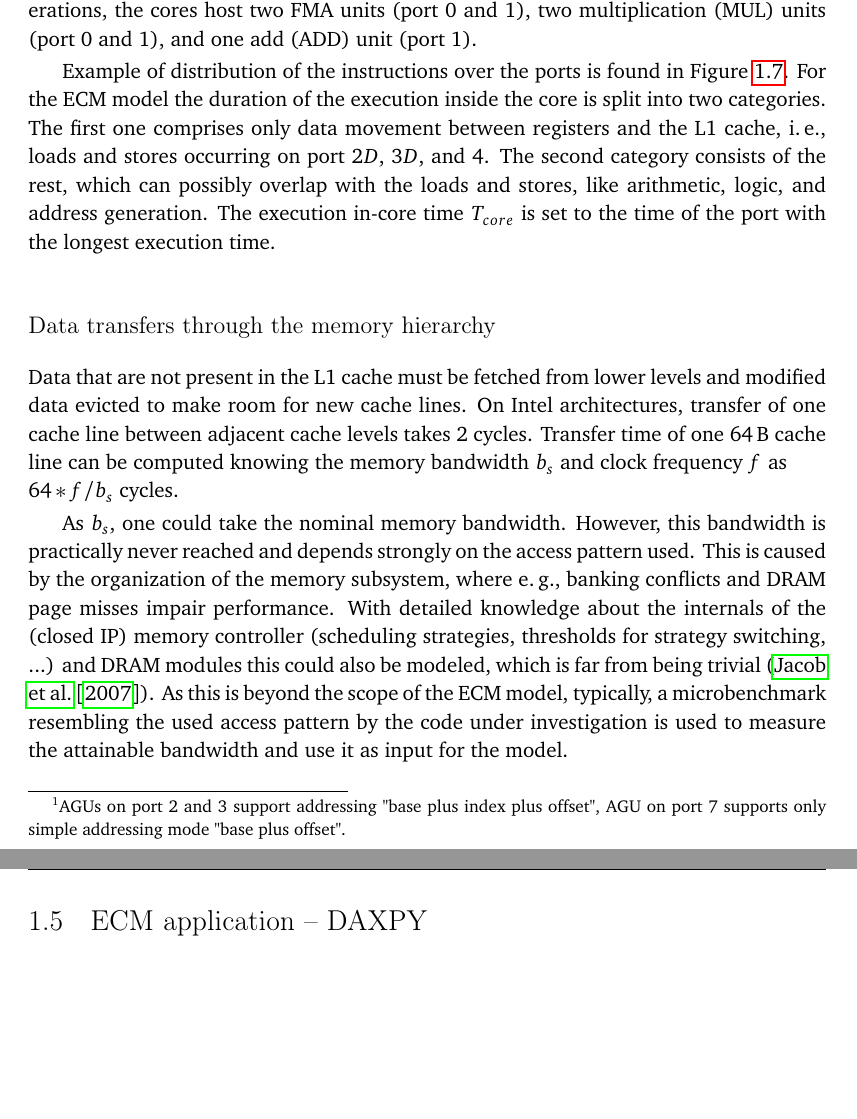
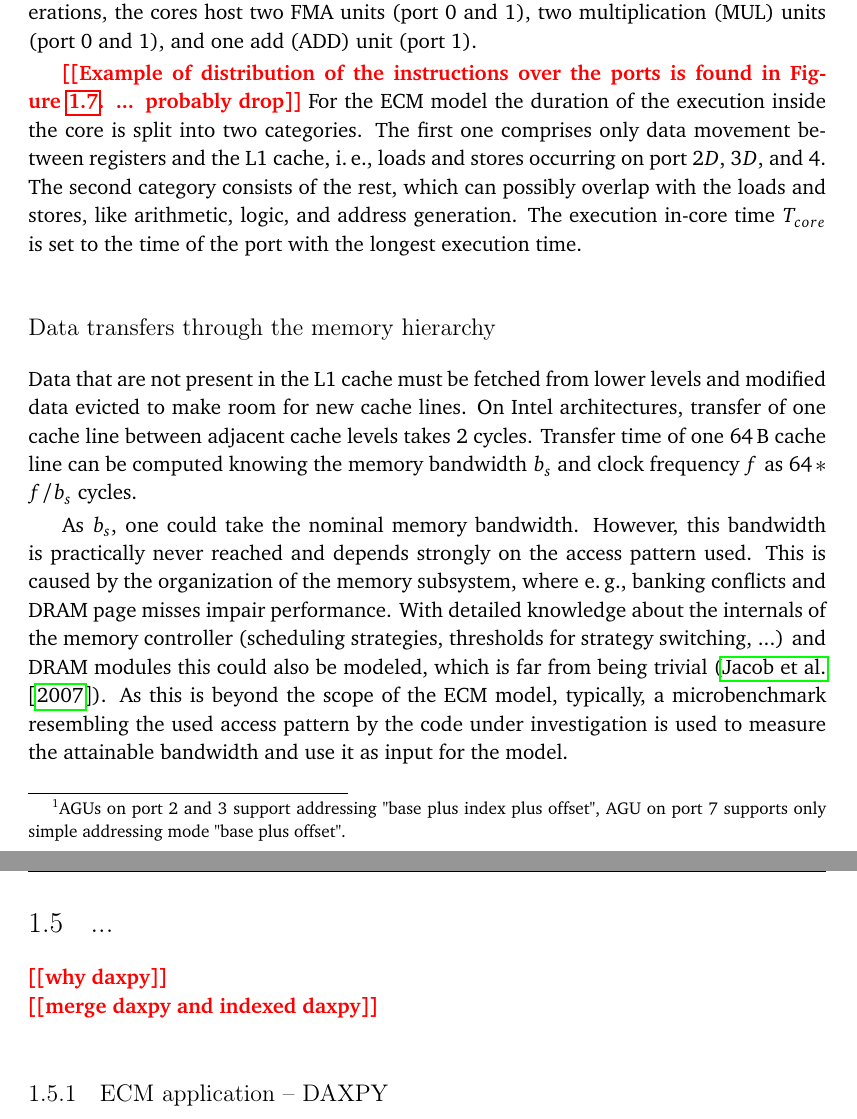
Before and after one commit to rjanalik/PhD-Thesis, a LaTeX thesis (proposal.tex, which reads 02.tex): two parts of pages 19 and 20 of 52, joined at a grey line, cut so that both start at the same text, the shorter picture padded with empty space. Compiled offline with pdfLaTeX.

Commit message:
Little changes

```diff
--- a/02.tex
+++ b/02.tex
@@ -404,8 +403,8 @@ For floating point operations, the cores host two
 FMA units (port~$0$ and~$1$), two multiplication (MUL) units (port~$0$
 and~$1$), and one add (ADD) unit (port~$1$).
 
-Example of distribution of the instructions over the ports is found in
-Figure~\ref{fig:daxpy:ecm}.
+\todol{Example of distribution of the instructions over the ports is found in
+Figure~\ref{fig:daxpy:ecm}. ... probably drop}
 For the ECM model the duration of the execution inside the core is split into
 two categories.
 The first one comprises only data movement between registers and the L1 cache,
@@ -418,21 +417,26 @@ The execution in-core time $T_{core}$ is set to the time of the port with the lo
 
 Data that are not present in the L1 cache must be fetched from lower levels and modified data evicted to make room for new cache lines.
 On Intel architectures, transfer of one cache line between adjacent cache levels takes 2 cycles.
-Transfer time of one 64\,B cache line can be computed knowing the memory bandwidth $b_s$ and clock frequency $f$ as\\ $64*f/b_s$ cycles.
+Transfer time of one 64\,B cache line can be computed knowing the memory bandwidth $b_s$ and clock frequency $f$ as $64*f/b_s$ cycles.
 
 As $b_s$, one could take the nominal memory bandwidth.
 However, this bandwidth is practically never reached and depends strongly on the
 access pattern used.
 This is caused by the organization of the memory subsystem, where e.\,g.,\ banking
 conflicts and DRAM page misses impair performance.
-With detailed knowledge about the internals of the (closed IP) memory controller
+With detailed knowledge about the internals of the memory controller
 (scheduling strategies, thresholds for strategy switching, ...) and DRAM modules
 this could also be modeled, which is far from being trivial (\cite{jacob-2007}).
 As this is beyond the scope of the ECM model, typically, a microbenchmark
 resembling the used access pattern by the code under investigation is used
 to measure the attainable bandwidth and use it as input for the model.
 
-\section{ECM application -- DAXPY}
+\section{...}
+
+\todop{why daxpy}
+\todop{merge daxpy and indexed daxpy}
+
+\subsection{ECM application -- DAXPY}
 \label{sec:epm}
 
 %{\color{blue} juraj: what are the limitations of the roofline? e.g. cannot model bottlenecks beyond peak perf. or memory bandwidth (useful paper https://dl.acm.org/doi/pdf/10.1145/2751205.2751240); short discussion about where Roofline/ECM models were applied and how accurate they predicted the performance compared to experimental measurements; before introducing ECM you probably need to write something about cache hierarchy and instruction pipelines, load/store instructions and their latency/throughput}
```
Also changed, not shown: 02.tex (13 more changed lines).
